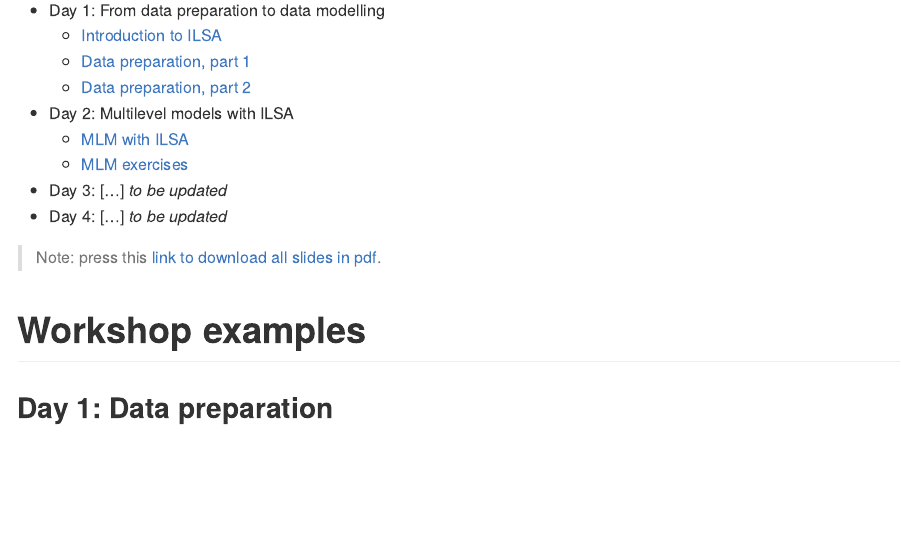
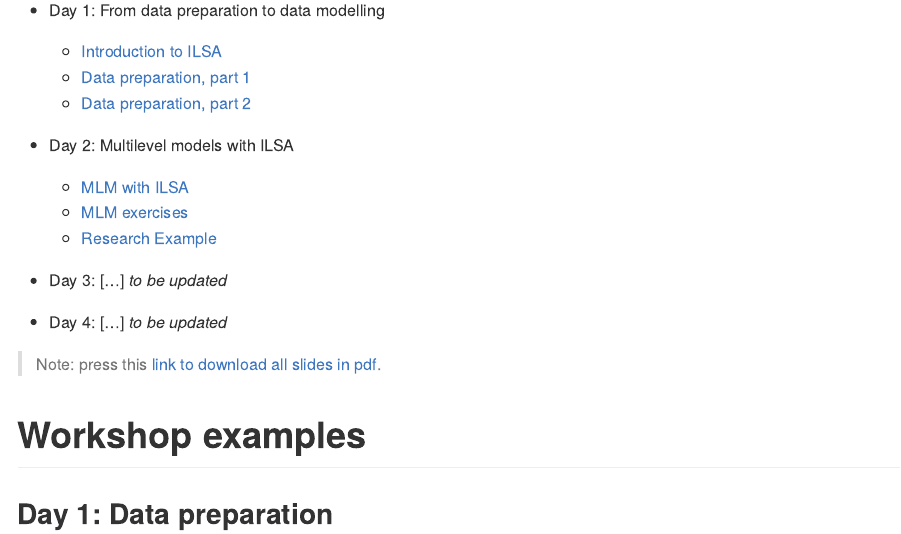
Before and after one commit to dacarras/ubath_w1, an R Markdown document (README.Rmd): the page in a window 1100 px wide, from 290 px down. The pictures show the output file README.md that the author committed with the source, drawn offline in the style of GitHub.

Commit message:
add part 3 for day 2

```diff
--- a/README.Rmd
+++ b/README.Rmd
@@ -12,11 +12,14 @@ output: github_document
   + [Introduction to ILSA](https://www.dropbox.com/s/b6jullktpr2k1ul/day_01_part_1_intro.pdf?dl=1)
   + [Data preparation, part 1](https://www.dropbox.com/s/errjks89w4flkeh/day_01_part_2_data_prep.pdf?dl=1)
   + [Data preparation, part 2](https://www.dropbox.com/s/xts1igppk6od75u/day_01_part_3_data_prep.pdf?dl=1)
+
 - Day 2: Multilevel models with ILSA
   + [MLM with ILSA](https://www.dropbox.com/s/xpsu9jt6fx7z6w6/day_02_part_1_MLM_w_ILSA.pdf?dl=1)
   + [MLM exercises](https://www.dropbox.com/s/6kba1j6t806trw6/day_02_part_2_ILSA_MLM_exercises.pdf?dl=1)
+  + [Research Example](https://www.dropbox.com/s/6uo1t5do1l4oaqo/day_03_part_3_mlm_paper_example.pdf?dl=1)
 
 - Day 3: [...] *to be updated*
+
 - Day 4: [...] *to be updated*
 
 >Note: press this [link to download all slides in pdf](https://www.dropbox.com/sh/hrajgyb6e31b6cr/AAC2C8fpxlrfQGI70Q9tycy4a?dl=1).
```
Also changed, not shown: README.md.
